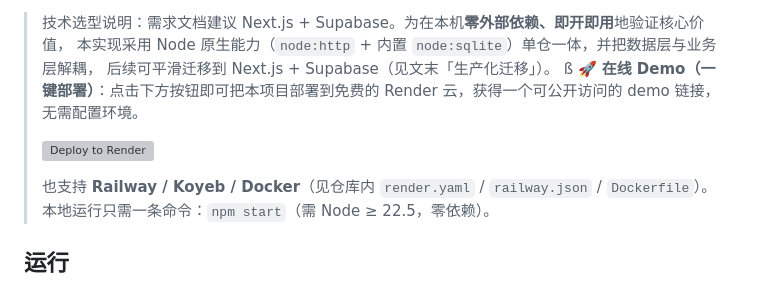
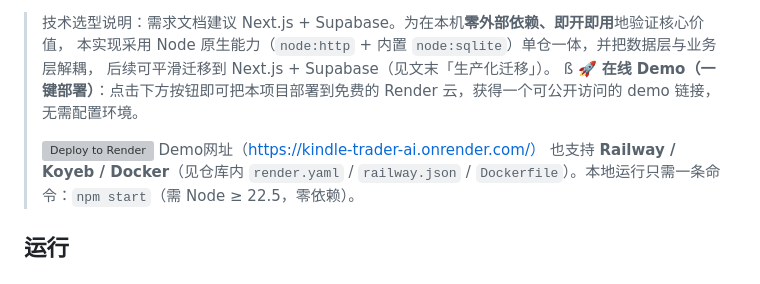
Before and after one commit to zaomo/kindle-trader-ai, a Markdown page: README.md, the part around the change. Rendered like a GitHub page; grey boxes are pictures that could not be loaded.

```diff
--- a/README.md
+++ b/README.md
@@ -10,7 +10,7 @@
 > 🚀 **在线 Demo（一键部署）**：点击下方按钮即可把本项目部署到免费的 Render 云，获得一个可公开访问的 demo 链接，无需配置环境。
 >
 > [![Deploy to Render](https://render.com/images/deploy-to-render-button.svg)](https://render.com/deploy?repo=https://github.com/zaomo/kindle-trader-ai)
->
+> Demo网址（https://kindle-trader-ai.onrender.com/）
 > 也支持 **Railway / Koyeb / Docker**（见仓库内 `render.yaml` / `railway.json` / `Dockerfile`）。本地运行只需一条命令：`npm start`（需 Node ≥ 22.5，零依赖）。
 
 ## 运行
```
